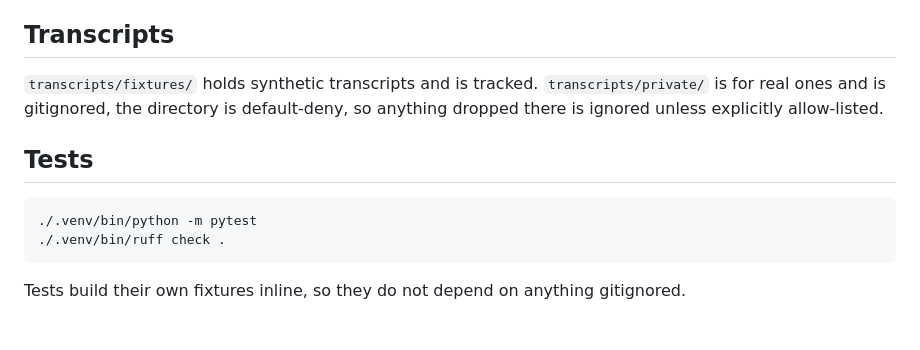
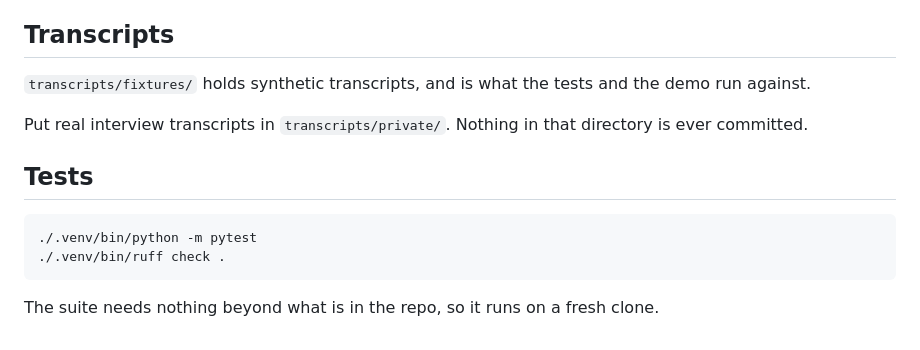
Before and after one commit to ajaffer/mock-interview-signals, a Markdown page: README.md, the part around the change. Rendered like a GitHub page.

Commit message:
Write the README for a reader, not for me
Two paragraphs explained decisions to myself rather than telling a reader
anything. 'Tests build their own fixtures inline, so they do not depend on
anything gitignored' is the reasoning behind a choice; what a reader needs is
that the suite runs on a fresh clone. The transcripts section described the
default-deny gitignore mechanics; what a reader needs is that nothing in
private/ is ever committed.

````diff
--- a/README.md
+++ b/README.md
@@ -198,9 +198,11 @@ benchmark. Being right is not the bar.
 
 ## Transcripts
 
-`transcripts/fixtures/` holds synthetic transcripts and is tracked. `transcripts/private/`
-is for real ones and is gitignored, the directory is default-deny, so anything dropped
-there is ignored unless explicitly allow-listed.
+`transcripts/fixtures/` holds synthetic transcripts, and is what the tests and the demo
+run against.
+
+Put real interview transcripts in `transcripts/private/`. Nothing in that directory is
+ever committed.
 
 ## Tests
 
@@ -209,4 +211,4 @@ there is ignored unless explicitly allow-listed.
 ./.venv/bin/ruff check .
 ```
 
-Tests build their own fixtures inline, so they do not depend on anything gitignored.
+The suite needs nothing beyond what is in the repo, so it runs on a fresh clone.
````
